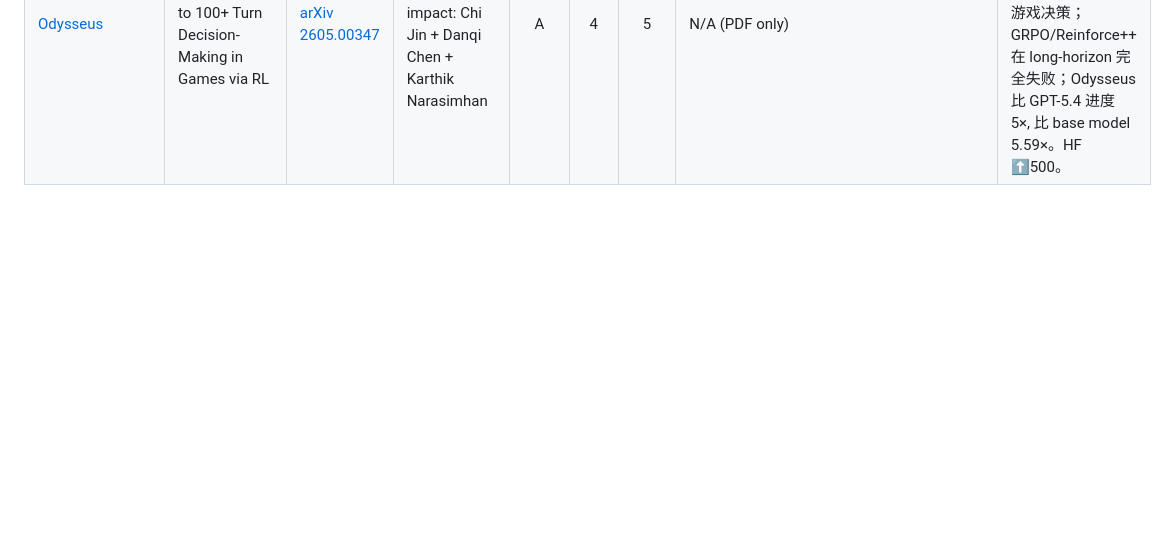
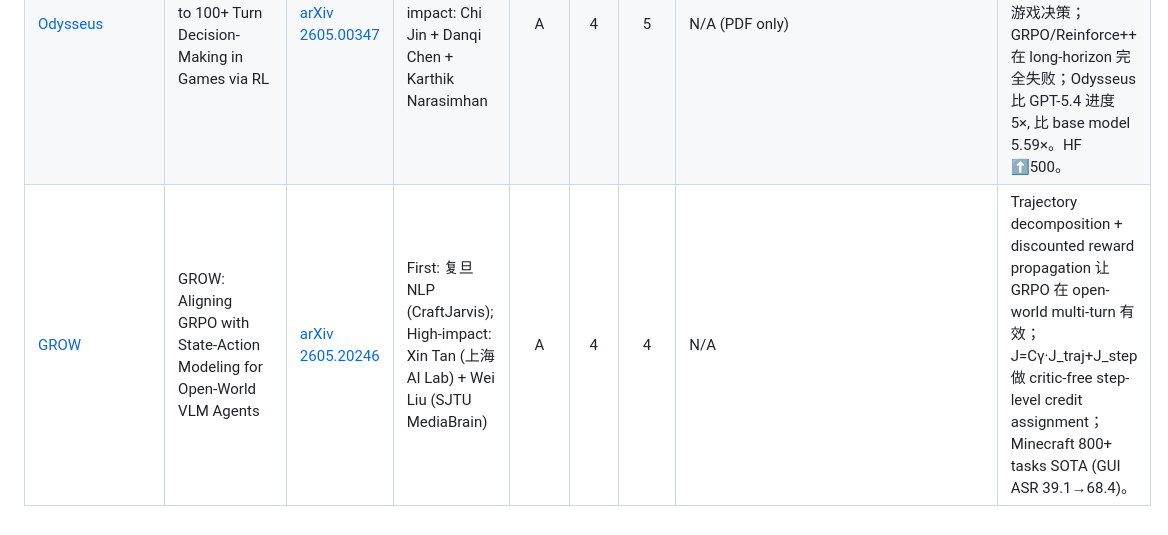
Before and after one commit to syr-cn/Agentic-Paper-Reading, a Markdown page: readinglist/general-llm-agent.md, the part around the change. GitHub-like rendering; blank space fills up the shorter version.

Commit message:
Add GROW deep note: GRPO trajectory decomposition for open-world VLM agents (CraftJarvis)

```diff
--- a/readinglist/general-llm-agent.md
+++ b/readinglist/general-llm-agent.md
@@ -14,3 +14,4 @@
 | [DelTA](../papers/2026-05-23_delta.md) | DelTA: Discriminative Token Credit Assignment for RLVR | [arXiv 2605.21467](https://arxiv.org/abs/2605.21467) | First: Renmin U; High-impact: Ant International | A | 3 | 4 | https://arxiv.org/html/2605.21467v1/x1.png | 揭示 RLVR PG 更新本质是 token-gradient 空间的隐式线性判别器；通过 discriminative reweighting 使 centroid 更 contrastive，Qwen3-8B avg +3.26。 |
 | [ACC](../papers/2026-05-23_acc.md) | ACC: Compiling Agent Trajectories for Long-Context Training | [arXiv 2605.21850](https://arxiv.org/abs/2605.21850) | First: USTC; High-impact: Shanghai AI Lab | B | 5 | 4 | https://arxiv.org/html/2605.21850v1/x1.png | 发现 agent SFT 的 supervision blind spot（tool response 被 mask）；将 multi-turn trajectories 编译为 long-context QA pairs，MRCR +18.1，与 8× 大模型持平。 |
 | [Odysseus](../papers/2026-05-24_odysseus.md) | Odysseus: Scaling VLMs to 100+ Turn Decision-Making in Games via RL | [arXiv 2605.00347](https://arxiv.org/abs/2605.00347) | First: Princeton PLI; High-impact: Chi Jin + Danqi Chen + Karthik Narasimhan | A | 4 | 5 | N/A (PDF only) | PPO + lightweight CNN turn-level critic + positive-advantage filtering 稳定训练 VLM agent 做 100+ turn 游戏决策；GRPO/Reinforce++ 在 long-horizon 完全失败；Odysseus 比 GPT-5.4 进度 5×, 比 base model 5.59×。HF ⬆️500。 |
+| [GROW](../papers/2026-05-24_grow.md) | GROW: Aligning GRPO with State-Action Modeling for Open-World VLM Agents | [arXiv 2605.20246](https://arxiv.org/abs/2605.20246) | First: 复旦 NLP (CraftJarvis); High-impact: Xin Tan (上海AI Lab) + Wei Liu (SJTU MediaBrain) | A | 4 | 4 | N/A | Trajectory decomposition + discounted reward propagation 让 GRPO 在 open-world multi-turn 有效；J=Cγ·J_traj+J_step 做 critic-free step-level credit assignment；Minecraft 800+ tasks SOTA (GUI ASR 39.1→68.4)。 |
```
Also changed, not shown: papers/2026-05-24_grow.md (added, +170 -0 lines).
